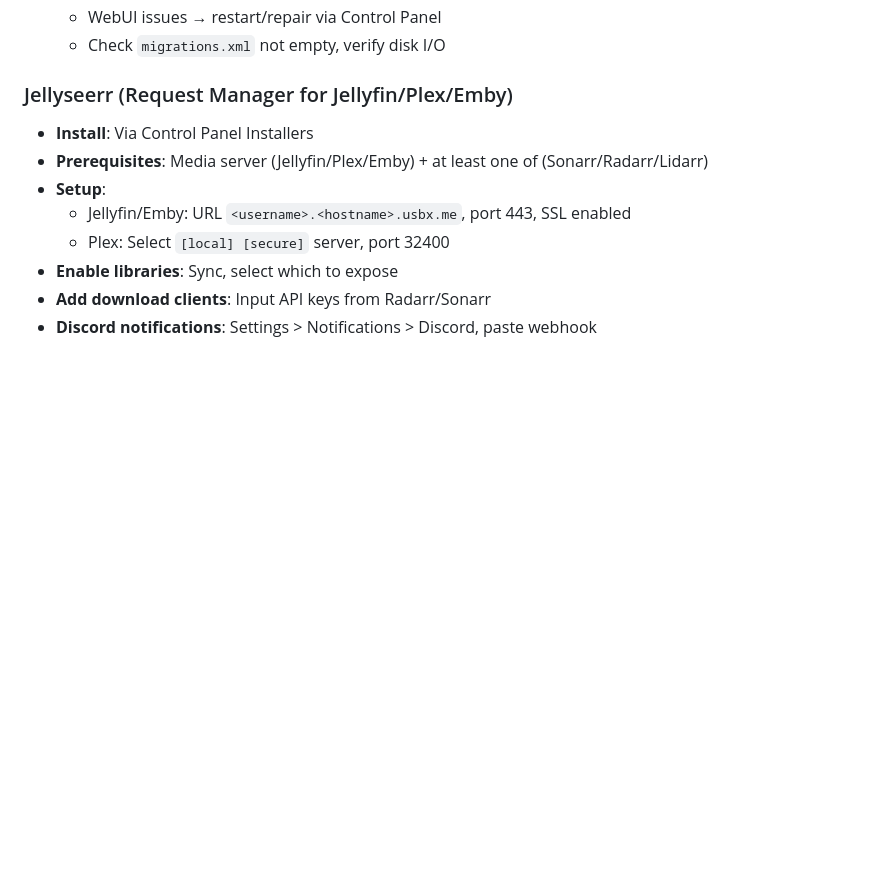
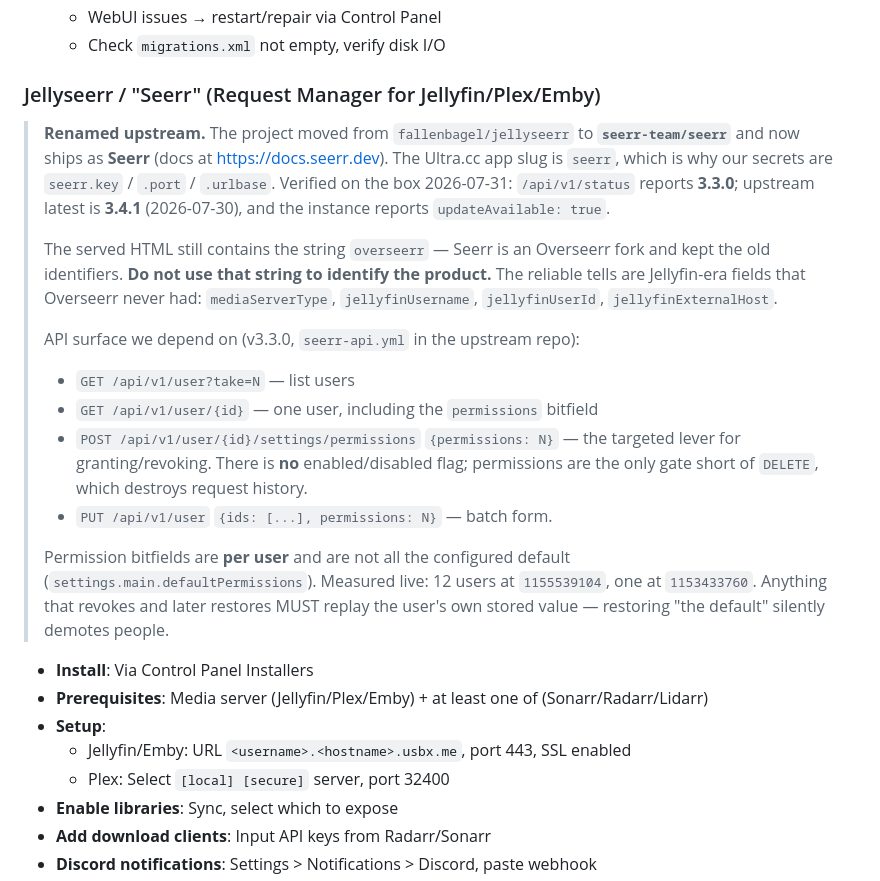
Before and after one commit to Quadstronaut/QFlix, a Markdown page: docs/external/ultracc-reference.md, the part around one of its changes. GitHub-like rendering; blank space fills up the shorter version.

```diff
--- a/docs/external/ultracc-reference.md
+++ b/docs/external/ultracc-reference.md
@@ -144,7 +144,35 @@ Example: `https://quadstronaut.seedbox.example.com/sonarr/`
   - WebUI issues → restart/repair via Control Panel
   - Check `migrations.xml` not empty, verify disk I/O
 
-### Jellyseerr (Request Manager for Jellyfin/Plex/Emby)
+### Jellyseerr / "Seerr" (Request Manager for Jellyfin/Plex/Emby)
+
+> **Renamed upstream.** The project moved from `fallenbagel/jellyseerr` to
+> **`seerr-team/seerr`** and now ships as **Seerr** (docs at
+> <https://docs.seerr.dev>). The Ultra.cc app slug is `seerr`, which is why our
+> secrets are `seerr.key` / `.port` / `.urlbase`. Verified on the box
+> 2026-07-31: `/api/v1/status` reports **3.3.0**; upstream latest is **3.4.1**
+> (2026-07-30), and the instance reports `updateAvailable: true`.
+>
+> The served HTML still contains the string `overseerr` — Seerr is an Overseerr
+> fork and kept the old identifiers. **Do not use that string to identify the
+> product.** The reliable tells are Jellyfin-era fields that Overseerr never
+> had: `mediaServerType`, `jellyfinUsername`, `jellyfinUserId`,
+> `jellyfinExternalHost`.
+>
+> API surface we depend on (v3.3.0, `seerr-api.yml` in the upstream repo):
+> - `GET /api/v1/user?take=N` — list users
+> - `GET /api/v1/user/{id}` — one user, including the `permissions` bitfield
+> - `POST /api/v1/user/{id}/settings/permissions` `{permissions: N}` — the
+>   targeted lever for granting/revoking. There is **no** enabled/disabled flag;
+>   permissions are the only gate short of `DELETE`, which destroys request
+>   history.
+> - `PUT /api/v1/user` `{ids: [...], permissions: N}` — batch form.
+>
+> Permission bitfields are **per user** and are not all the configured default
+> (`settings.main.defaultPermissions`). Measured live: 12 users at `1155539104`,
+> one at `1153433760`. Anything that revokes and later restores MUST replay the
+> user's own stored value — restoring "the default" silently demotes people.
+
 - **Install**: Via Control Panel Installers
 - **Prerequisites**: Media server (Jellyfin/Plex/Emby) + at least one of (Sonarr/Radarr/Lidarr)
 - **Setup**:
```
Also changed, not shown: other parts of docs/external/ultracc-reference.md (+66 -2 lines).
